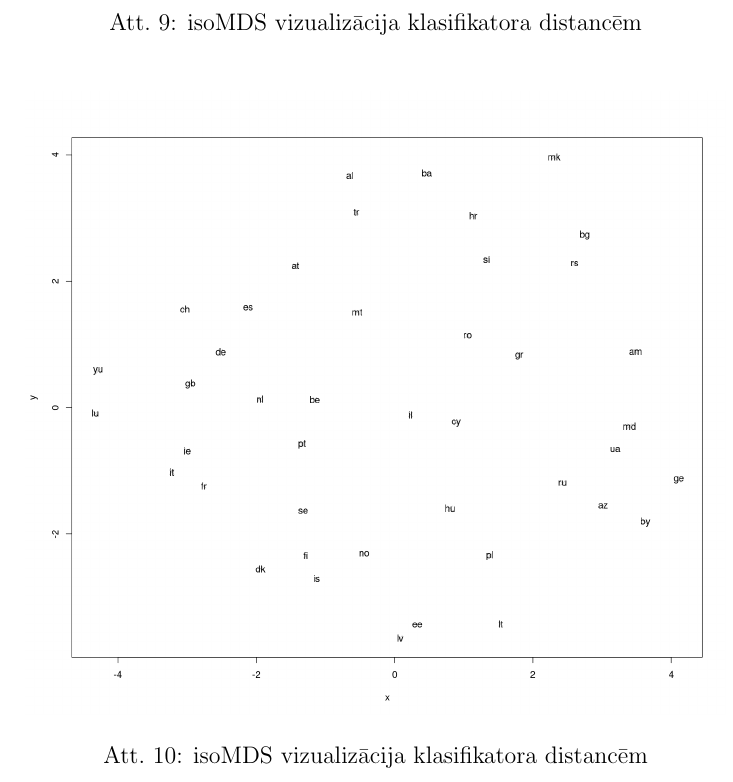
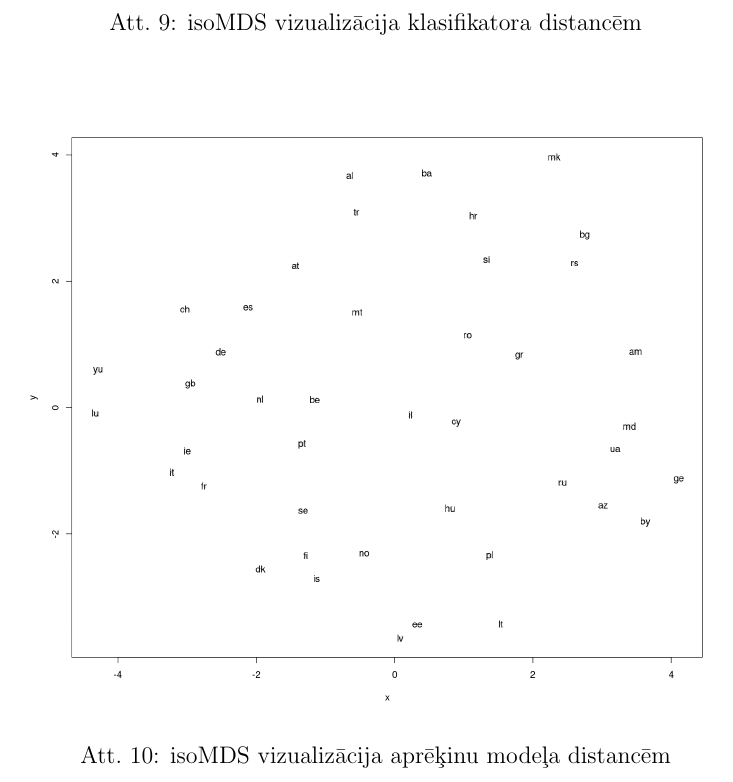
Before and after one commit to peteris-racinskis/DIA_PD, a LaTeX document (tex/DIA_PD_Racinskis_pr20015.tex): part of page 12 of 13, cut so that both start at the same text. Compiled offline with pdfLaTeX.

Commit message:
DIA_PD fix figure captions

```diff
--- a/tex/DIA_PD_Racinskis_pr20015.tex
+++ b/tex/DIA_PD_Racinskis_pr20015.tex
@@ -290,7 +290,7 @@ Izmēģināti trīs dažādi vizualizācijas paņēmieni - \textit{MDS}, \textit
 \begin{figure}[h!]
     \centering
     \includegraphics[height=11cm,page=1]{iso-mds-model.png}
-    \caption{isoMDS vizualizācija klasifikatora distancēm}
+    \caption{isoMDS vizualizācija aprēķinu modeļa distancēm}
 \end{figure}
 \newpage
 
```
Also changed, not shown: tex/DIA_PD_Racinskis_pr20015.pdf, tex/DIA_PD_Racinskis_pr20015.tex (2 more changed lines), 4 other files.
